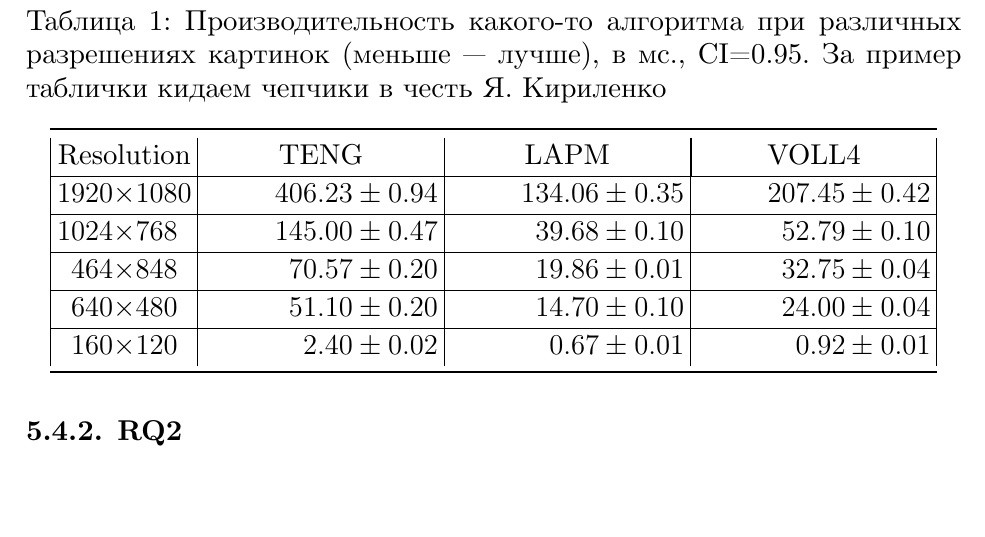
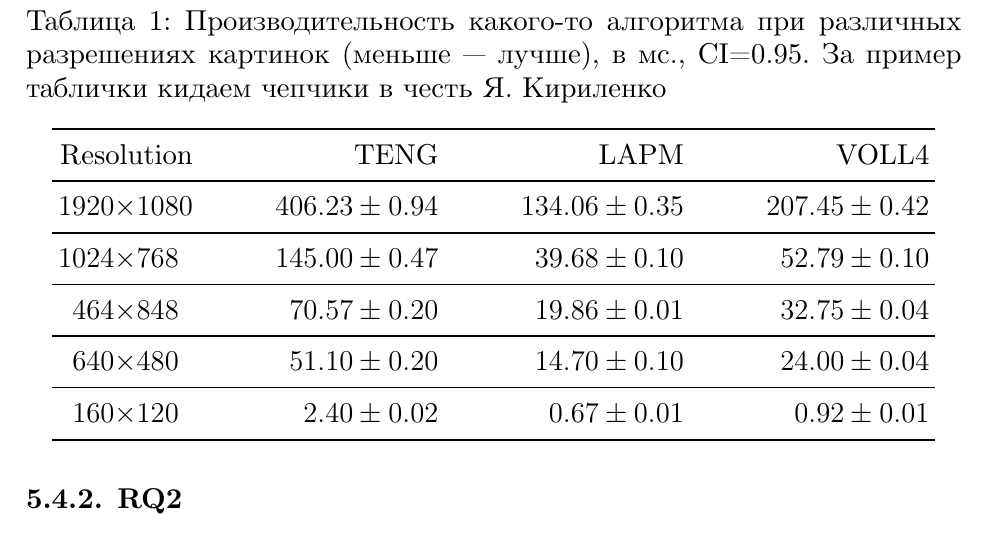
Before and after one commit to spbu-se/matmex-diploma-template, a LaTeX thesis (vkr.tex, which reads 050_experiment.tex, preamble.tex): part of page 14 of 22, cut so that both start at the same text, the shorter picture padded with empty space. Compiled offline with XeLaTeX.

Commit message:
Another bunch of small additions

```diff
--- a/050_experiment.tex
+++ b/050_experiment.tex
@@ -51,20 +51,20 @@
 % \resizebox{\linewidth}{!}{%
     \caption{Производительность какого-то алгоритма при различных разрешениях картинок  (меньше~--- лучше), в мс.,  CI=0.95. За пример таблички кидаем чепчики в честь Я.~Кириленко}
     \begin{tabular}[C]{
-    |S[table-format=4.4,output-decimal-marker=\times]
-    *4{|S
+    S[table-format=4.4,output-decimal-marker=\times]
+    *4{S
           [table-figures-uncertainty=2, separate-uncertainty=true, table-align-uncertainty=true,
           table-figures-integer=3, table-figures-decimal=2, round-precision=2,
           table-number-alignment=center]
           }
-    |}
+    }
     \toprule
-        \multicolumn{1}{|c|}{Resolution} & \multicolumn{1}{c|}{\textsc{TENG}} & \multicolumn{1}{c|}{\textsc{LAPM}} &
-        \multicolumn{1}{|c|}{\textsc{VOLL4}} \\ \hline
-        1920.1080 & 406.23 \pm 0.94 & 134.06 \pm 0.35 & 207.45 \pm 0.42  \\ \hline
-        1024.768  & 145.0 \pm 0.47  & 39.68 \pm 0.1   &  52.79  \pm 0.1 \\ \hline
-        464.848   & 70.57 \pm 0.2   & 19.86 \pm 0.01     & 32.75  \pm 0.04 \\ \hline
-        640.480   & 51.10 \pm 0.2   & 14.70 \pm 0.1 & 24  \pm 0.04 \\ \hline
+        \multicolumn{1}{r}{Resolution} & \multicolumn{1}{r}{\textsc{TENG}} & \multicolumn{1}{r}{\textsc{LAPM}} &
+        \multicolumn{1}{r}{\textsc{VOLL4}} \\ \midrule
+        1920.1080 & 406.23 \pm 0.94 & 134.06 \pm 0.35 & 207.45 \pm 0.42  \\ \midrule
+        1024.768  & 145.0 \pm 0.47  & 39.68 \pm 0.1   &  52.79  \pm 0.1 \\ \midrule
+        464.848   & 70.57 \pm 0.2   & 19.86 \pm 0.01     & 32.75  \pm 0.04 \\ \midrule
+        640.480   & 51.10 \pm 0.2   & 14.70 \pm 0.1 & 24  \pm 0.04 \\ \midrule
         160.120   & 2.4 \pm 0.02    & 0.67 \pm 0.01      & 0.92  \pm 0.01 \\
         \bottomrule
     \end{tabular}%
--- a/preamble.tex
+++ b/preamble.tex
@@ -18,7 +23,7 @@
   tikzmark suffix={-\thetmkcount}
 }
 
-\usepackage{booktabs}%midrule/toprule/...
+\usepackage{booktabs} % Пакет для верстки "более книжных" таблиц, вполне годится для оформления результатов
 % В шаблоне есть команда \multirowcell, которой нужен этот пакет.
 \usepackage{multirow}
 \usepackage{siunitx} % для таблиц с единицами измерений
```
Also changed, not shown: 040_method.tex (+8 -0 lines), matmex-diploma-custom.cls (+9 -4 lines), preamble.tex (9 more changed lines).
